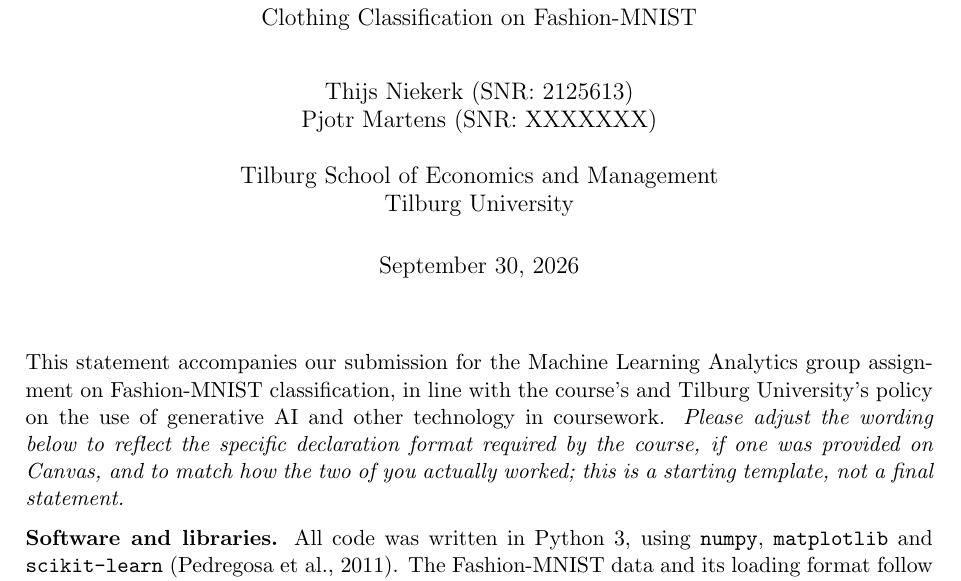
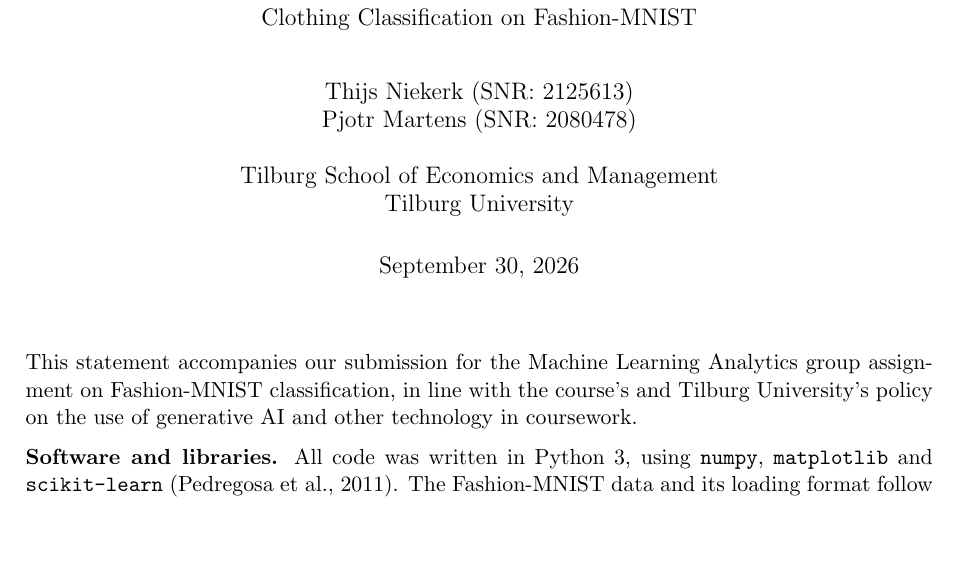
Before and after one commit to Thijs101/MLA-Assignment, a LaTeX problem sheet (Claude assignment/latex/technology_statement.tex): part of the page, cut so that both start at the same text, the shorter picture padded with empty space. Compiled offline with pdfLaTeX.

Commit message:
second commit

```diff
--- a/Claude assignment/latex/technology_statement.tex
+++ b/Claude assignment/latex/technology_statement.tex
@@ -7,7 +7,7 @@
 \large Clothing Classification on Fashion-MNIST}
 \author{
 Thijs Niekerk (SNR: 2125613) \\
-Pjotr Martens (SNR: XXXXXXX) \\
+Pjotr Martens (SNR: 2080478) \\
 \\
 Tilburg School of Economics and Management \\
 Tilburg University}
@@ -16,7 +16,7 @@ Tilburg University}
 \begin{document}
 \maketitle
 
-This statement accompanies our submission for the Machine Learning Analytics group assignment on Fashion-MNIST classification, in line with the course's and Tilburg University's policy on the use of generative AI and other technology in coursework. \emph{Please adjust the wording below to reflect the specific declaration format required by the course, if one was provided on Canvas, and to match how the two of you actually worked; this is a starting template, not a final statement.}
+This statement accompanies our submission for the Machine Learning Analytics group assignment on Fashion-MNIST classification, in line with the course's and Tilburg University's policy on the use of generative AI and other technology in coursework.
 
 \textbf{Software and libraries.} All code was written in Python 3, using \texttt{numpy}, \texttt{matplotlib} and \texttt{scikit-learn} (Pedregosa et al., 2011). The Fashion-MNIST data and its loading format follow the description in the dataset's repository (Xiao, Rasul \& Vollgraf, 2017).
 
```
Also changed, not shown: Claude assignment/latex/report.tex (+1 -1 lines), Claude assignment/README.md, Claude assignment/report.pdf, Claude assignment/technology_statement.pdf, 1 other file.
